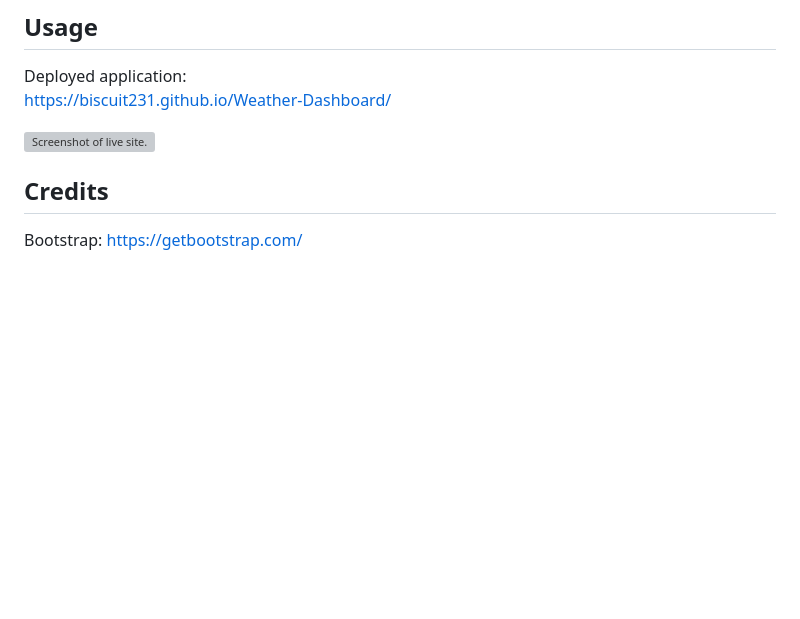
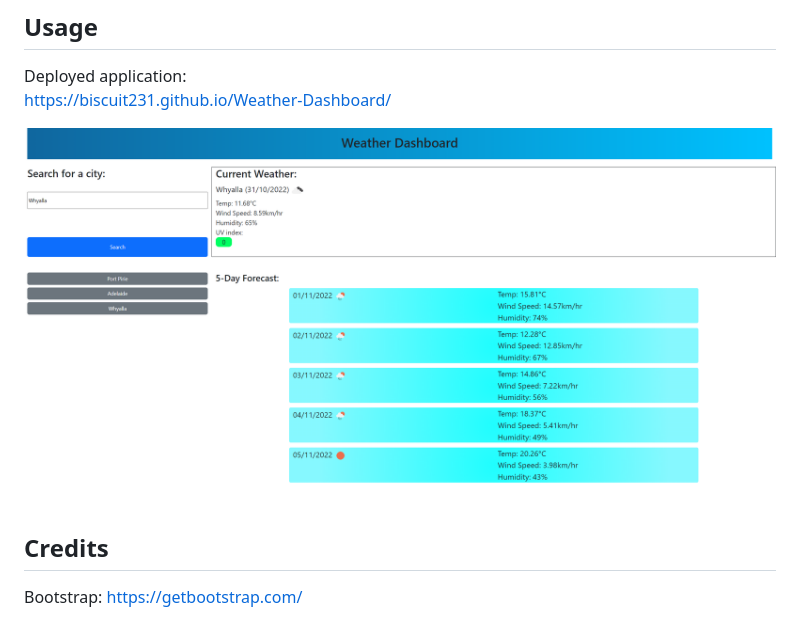
Before and after one commit to biscuit231/Weather-Dashboard, a Markdown page: README.md, the part around the change. Drawn GitHub-style; pictures changed too: assets/Images/weatherdash.png (added); blank space fills up the shorter version; grey boxes are pictures that could not be loaded.

```diff
--- a/README.md
+++ b/README.md
@@ -12,7 +12,7 @@ Deployed application:
 https://biscuit231.github.io/Weather-Dashboard/
 
 
-![Screenshot of live site.]()
+![Screenshot of live site.](./assets/Images/weatherdash.png)
 
 ## Credits
 
```
Also changed, not shown: 3 other files.
